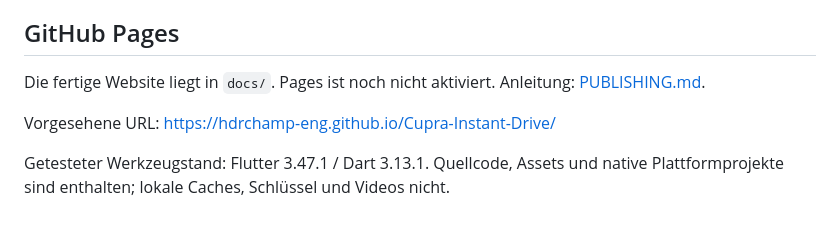
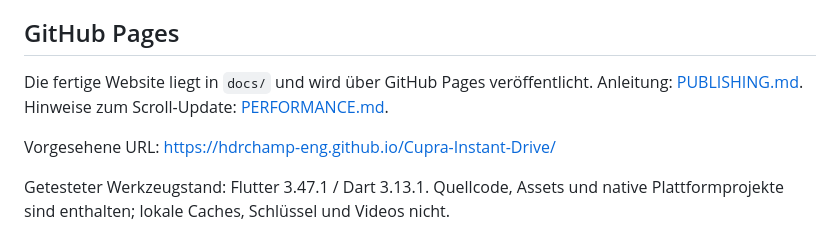
Before and after one commit to hdrchamp-eng/Cupra-Instant-Drive, a Markdown page: README.md, the part around the change. Drawn GitHub-style.

```diff
--- a/README.md
+++ b/README.md
@@ -17,7 +17,7 @@ Ein lokal ausführbarer, fiktiver Flutter-Prototyp für autonome Probefahrten in
 
 ## GitHub Pages
 
-Die fertige Website liegt in `docs/`. Pages ist noch nicht aktiviert. Anleitung: [PUBLISHING.md](PUBLISHING.md).
+Die fertige Website liegt in `docs/` und wird über GitHub Pages veröffentlicht. Anleitung: [PUBLISHING.md](PUBLISHING.md). Hinweise zum Scroll-Update: [PERFORMANCE.md](PERFORMANCE.md).
 
 Vorgesehene URL: https://hdrchamp-eng.github.io/Cupra-Instant-Drive/
 
```
